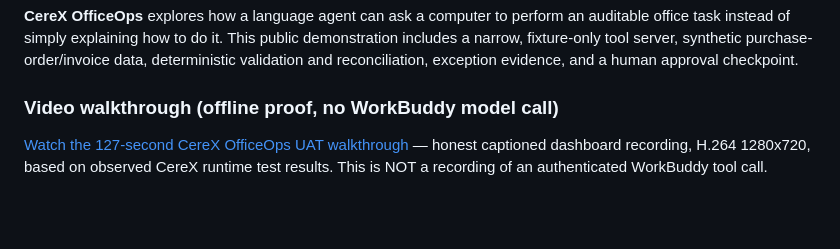
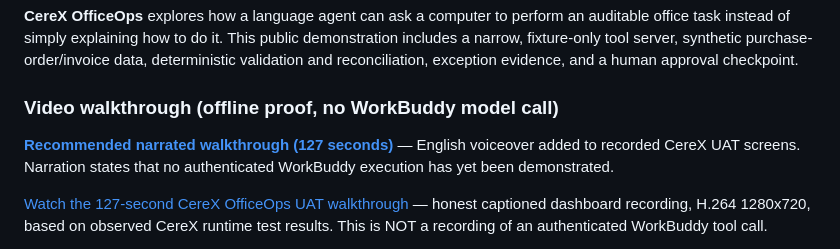
Before and after one commit to sahamgorengancuan-prog/youtube-automation, a Markdown page: cerex-officeops-2026/README.md, the part around the change. GitHub-like rendering; blank space fills up the shorter version.

Commit message:
Highlight narrated CereX OfficeOps video with transparent integration status

```diff
--- a/cerex-officeops-2026/README.md
+++ b/cerex-officeops-2026/README.md
@@ -5,6 +5,8 @@
 **CereX OfficeOps** explores how a language agent can ask a computer to perform an auditable office task instead of simply explaining how to do it. This public demonstration includes a narrow, fixture-only tool server, synthetic purchase-order/invoice data, deterministic validation and reconciliation, exception evidence, and a human approval checkpoint.
 
 ### Video walkthrough (offline proof, no WorkBuddy model call)
+
+**[Recommended narrated walkthrough (127 seconds)](https://github.com/sahamgorengancuan-prog/youtube-automation/blob/competition/cerex-officeops-2026/cerex-officeops-2026/assets/CereX_OfficeOps_Narrated_UAT_20261105.mp4)** — English voiceover added to recorded CereX UAT screens. Narration states that no authenticated WorkBuddy execution has yet been demonstrated.
 
 [Watch the 127-second CereX OfficeOps UAT walkthrough](https://github.com/sahamgorengancuan-prog/youtube-automation/blob/competition/cerex-officeops-2026/cerex-officeops-2026/assets/CereX_OfficeOps_Offline_UAT_20261105.mp4) — honest captioned dashboard recording, H.264 1280x720, based on observed CereX runtime test results. This is NOT a recording of an authenticated WorkBuddy tool call.
 
```
